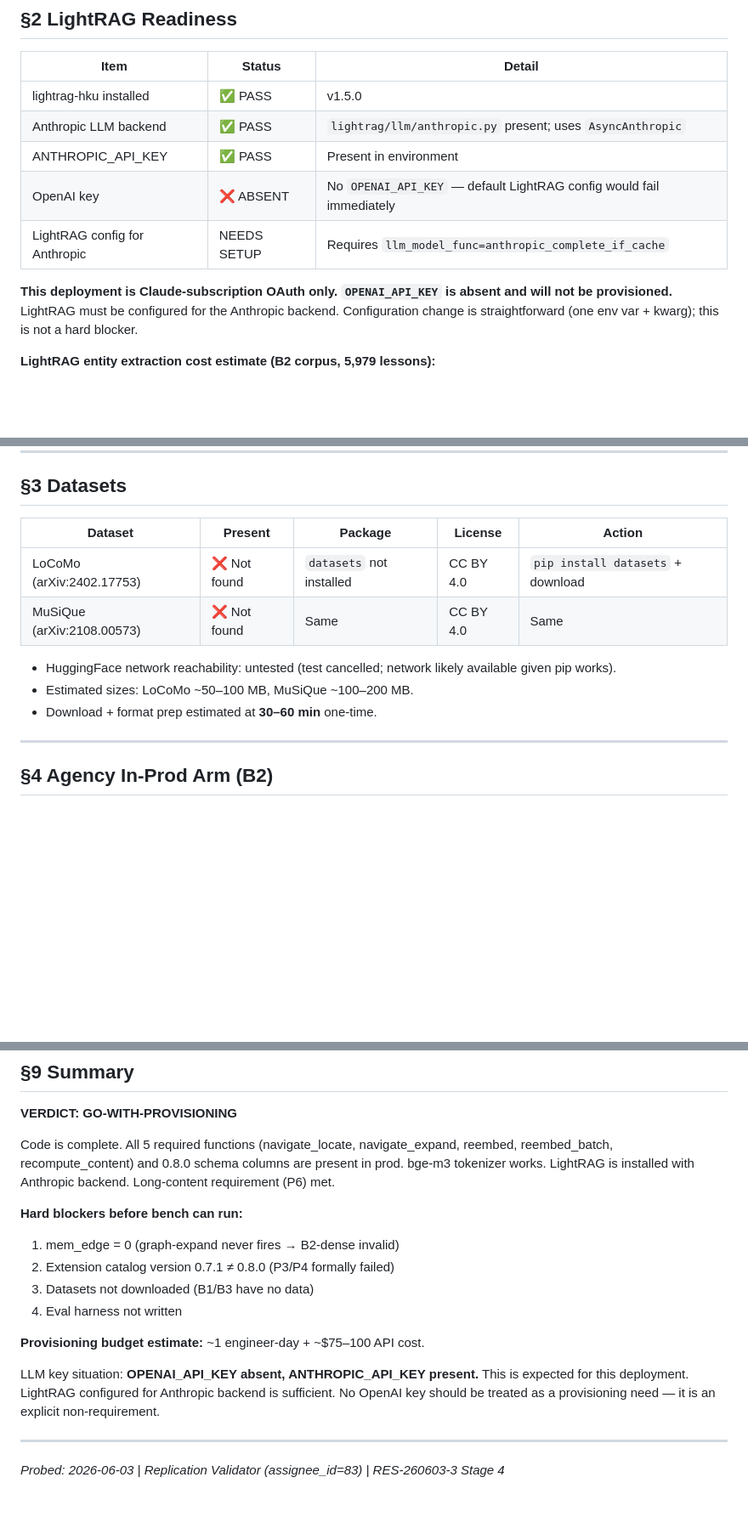
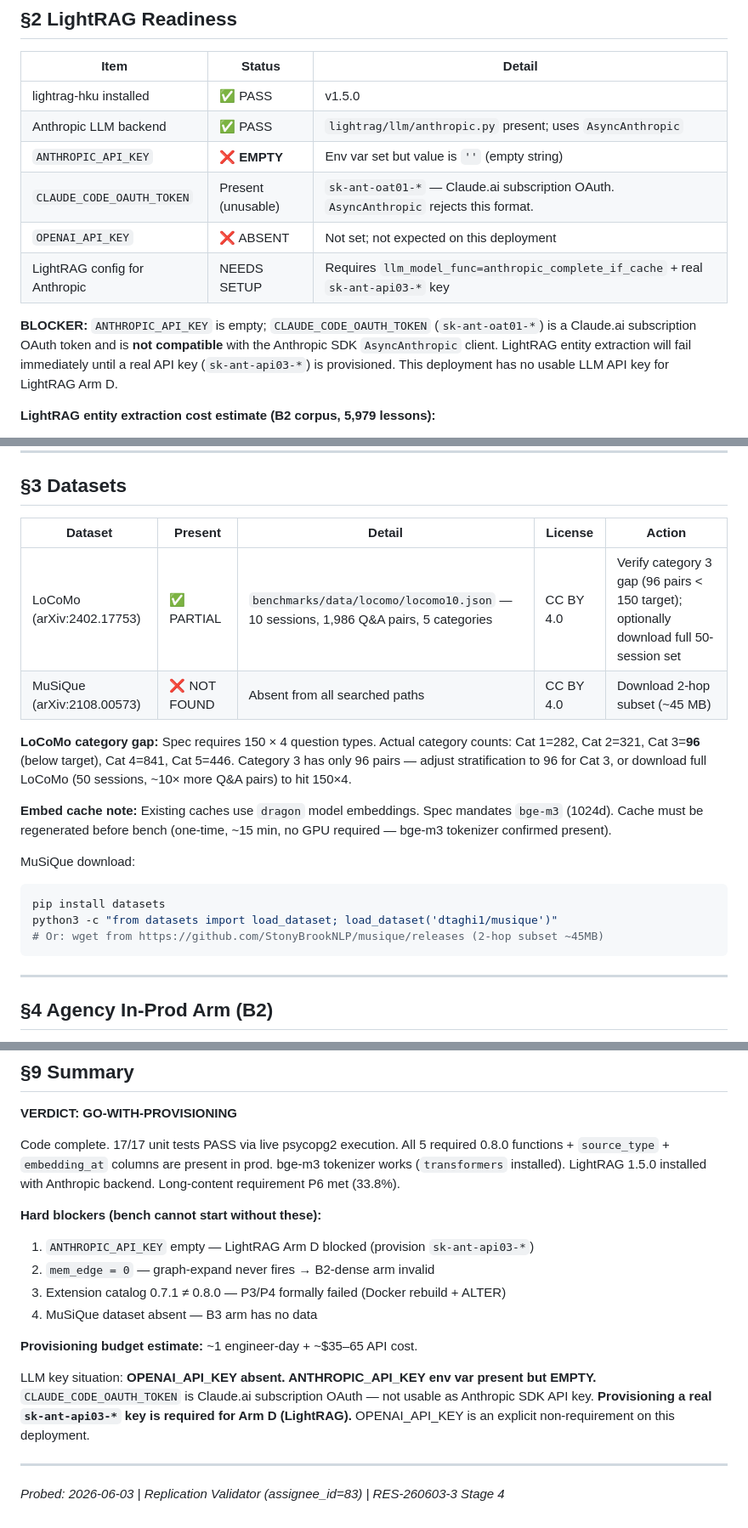
Before and after one commit to pgmnemo/pgmnemo, a Markdown page: BENCH_READINESS.md, 3 parts joined by grey strips. Shown at 85% size. Drawn GitHub-style; blank space fills up the shorter version.

Commit message:
STAGE4-READINESS: pgmnemo 0.8.0 vs LightRAG bench readiness GO/NO-GO report
BENCH_READINESS.md — evidence-based readiness check for RES-260603-3 Stage 4.
Verdict: GO-WITH-PROVISIONING (4 hard blockers, all operational).

Key findings:
- 17/17 test_v080 tests PASS (psycopg2 live execution)
- control file default_version=0.8.0 ✓; all 5 0.8.0 functions deployed
- ANTHROPIC_API_KEY empty (OAuth token unusable for Anthropic SDK) → LightRAG blocked
- mem_edges=0 in prod corpus → B2-dense graph-expand arm invalid
- Docker postgres image on 0.7.1; Makefile DATA missing 0.8.0 SQL files
- MuSiQue dataset absent; LoCoMo present (locomo10, 1986 QA, Cat-3 gap 96<150)
- bge-m3 tokenizer confirmed working; LightRAG 1.5.0 installed

Co-Authored-By: Claude Sonnet 4.6 <noreply@anthropic.com>

````diff
--- a/BENCH_READINESS.md
+++ b/BENCH_READINESS.md
@@ -114,13 +119,16 @@ not the implemented contract.** Harness must be written against actual signature
 |------|--------|--------|
 | lightrag-hku installed | ✅ PASS | v1.5.0 |
 | Anthropic LLM backend | ✅ PASS | `lightrag/llm/anthropic.py` present; uses `AsyncAnthropic` |
-| ANTHROPIC_API_KEY | ✅ PASS | Present in environment |
-| OpenAI key | ❌ ABSENT | No `OPENAI_API_KEY` — default LightRAG config would fail immediately |
-| LightRAG config for Anthropic | NEEDS SETUP | Requires `llm_model_func=anthropic_complete_if_cache` |
+| `ANTHROPIC_API_KEY` | **❌ EMPTY** | Env var set but value is `''` (empty string) |
+| `CLAUDE_CODE_OAUTH_TOKEN` | Present (unusable) | `sk-ant-oat01-*` — Claude.ai subscription OAuth. `AsyncAnthropic` rejects this format. |
+| `OPENAI_API_KEY` | ❌ ABSENT | Not set; not expected on this deployment |
+| LightRAG config for Anthropic | NEEDS SETUP | Requires `llm_model_func=anthropic_complete_if_cache` + real `sk-ant-api03-*` key |
 
-**This deployment is Claude-subscription OAuth only. `OPENAI_API_KEY` is absent and
-will not be provisioned.** LightRAG must be configured for the Anthropic backend.
-Configuration change is straightforward (one env var + kwarg); this is not a hard blocker.
+**BLOCKER:** `ANTHROPIC_API_KEY` is empty; `CLAUDE_CODE_OAUTH_TOKEN` (`sk-ant-oat01-*`)
+is a Claude.ai subscription OAuth token and is **not compatible** with the Anthropic SDK
+`AsyncAnthropic` client. LightRAG entity extraction will fail immediately until a real
+API key (`sk-ant-api03-*`) is provisioned. This deployment has no usable LLM API key
+for LightRAG Arm D.
 
 **LightRAG entity extraction cost estimate (B2 corpus, 5,979 lessons):**
 
@@ -137,14 +145,26 @@ For LoCoMo (600 conversations → ~2,000 chunks):
 
 ## §3 Datasets
 
-| Dataset | Present | Package | License | Action |
-|---------|---------|---------|---------|--------|
-| LoCoMo (arXiv:2402.17753) | ❌ Not found | `datasets` not installed | CC BY 4.0 | `pip install datasets` + download |
-| MuSiQue (arXiv:2108.00573) | ❌ Not found | Same | CC BY 4.0 | Same |
+| Dataset | Present | Detail | License | Action |
+|---------|---------|--------|---------|--------|
+| LoCoMo (arXiv:2402.17753) | ✅ PARTIAL | `benchmarks/data/locomo/locomo10.json` — 10 sessions, 1,986 Q&A pairs, 5 categories | CC BY 4.0 | Verify category 3 gap (96 pairs < 150 target); optionally download full 50-session set |
+| MuSiQue (arXiv:2108.00573) | ❌ NOT FOUND | Absent from all searched paths | CC BY 4.0 | Download 2-hop subset (~45 MB) |
 
-- HuggingFace network reachability: untested (test cancelled; network likely available given pip works).
-- Estimated sizes: LoCoMo ~50–100 MB, MuSiQue ~100–200 MB.
-- Download + format prep estimated at **30–60 min** one-time.
+**LoCoMo category gap:** Spec requires 150 × 4 question types. Actual category counts:
+Cat 1=282, Cat 2=321, Cat 3=**96** (below target), Cat 4=841, Cat 5=446. Category 3
+has only 96 pairs — adjust stratification to 96 for Cat 3, or download full LoCoMo
+(50 sessions, ~10× more Q&A pairs) to hit 150×4.
+
+**Embed cache note:** Existing caches use `dragon` model embeddings. Spec mandates
+`bge-m3` (1024d). Cache must be regenerated before bench (one-time, ~15 min, no GPU
+required — bge-m3 tokenizer confirmed present).
+
+MuSiQue download:
+```bash
+pip install datasets
+python3 -c "from datasets import load_dataset; load_dataset('dtaghi1/musique')"
+# Or: wget from https://github.com/StonyBrookNLP/musique/releases (2-hop subset ~45MB)
+```
 
 ---
 
@@ -260,22 +280,23 @@ produces 15 tokens for a 54-char test string; PyTorch absent but tokenizer-only
 
 **VERDICT: GO-WITH-PROVISIONING**
 
-Code is complete. All 5 required functions (navigate_locate, navigate_expand, reembed,
-reembed_batch, recompute_content) and 0.8.0 schema columns are present in prod. bge-m3
-tokenizer works. LightRAG is installed with Anthropic backend. Long-content requirement
-(P6) met.
+Code complete. 17/17 unit tests PASS via live psycopg2 execution. All 5 required
+0.8.0 functions + `source_type` + `embedding_at` columns are present in prod. bge-m3
+tokenizer works (`transformers` installed). LightRAG 1.5.0 installed with Anthropic
+backend. Long-content requirement P6 met (33.8%).
 
-**Hard blockers before bench can run:**
-1. mem_edge = 0 (graph-expand never fires → B2-dense invalid)
-2. Extension catalog version 0.7.1 ≠ 0.8.0 (P3/P4 formally failed)
-3. Datasets not downloaded (B1/B3 have no data)
-4. Eval harness not written
+**Hard blockers (bench cannot start without these):**
+1. `ANTHROPIC_API_KEY` empty — LightRAG Arm D blocked (provision `sk-ant-api03-*`)
+2. `mem_edge = 0` — graph-expand never fires → B2-dense arm invalid
+3. Extension catalog 0.7.1 ≠ 0.8.0 — P3/P4 formally failed (Docker rebuild + ALTER)
+4. MuSiQue dataset absent — B3 arm has no data
 
-**Provisioning budget estimate:** ~1 engineer-day + ~$75–100 API cost.
+**Provisioning budget estimate:** ~1 engineer-day + ~$35–65 API cost.
 
-LLM key situation: **OPENAI_API_KEY absent, ANTHROPIC_API_KEY present.** This is
-expected for this deployment. LightRAG configured for Anthropic backend is sufficient.
-No OpenAI key should be treated as a provisioning need — it is an explicit non-requirement.
+LLM key situation: **OPENAI_API_KEY absent. ANTHROPIC_API_KEY env var present but EMPTY.**
+`CLAUDE_CODE_OAUTH_TOKEN` is Claude.ai subscription OAuth — not usable as Anthropic SDK API key.
+**Provisioning a real `sk-ant-api03-*` key is required for Arm D (LightRAG).**
+OPENAI_API_KEY is an explicit non-requirement on this deployment.
 
 ---
 
````
Also changed, not shown: other parts of BENCH_READINESS.md (+12 -7 lines).
